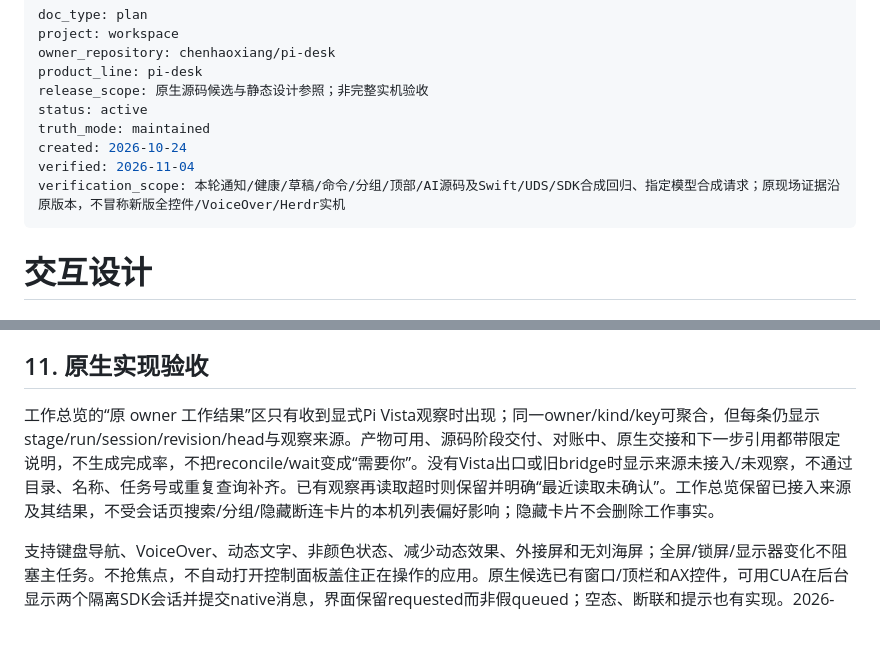
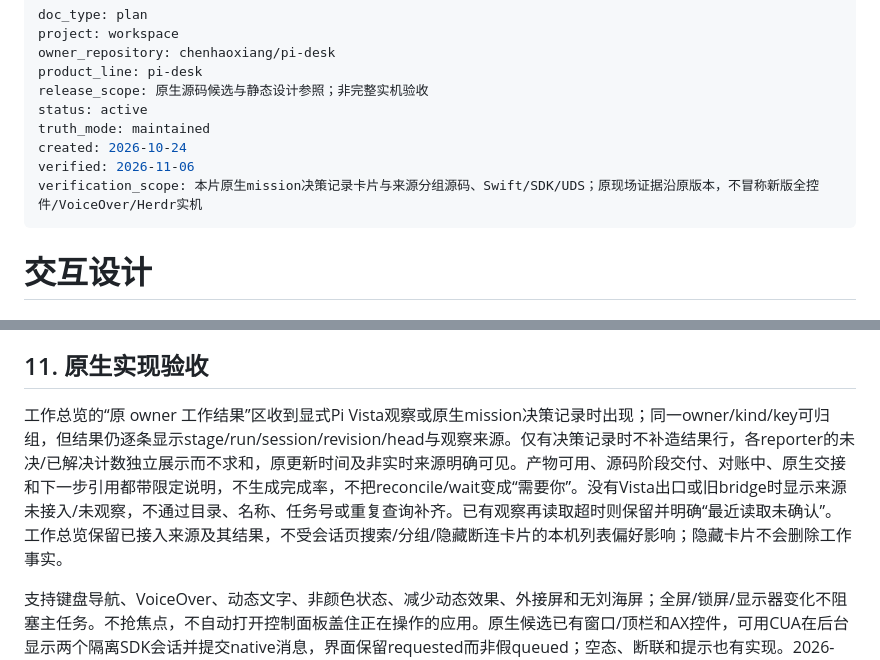
Before and after one commit to chenhaoxiang/pi-desk, a Markdown page: docs/interaction-design.md, 2 parts joined by grey strips. GitHub-like rendering; blank space fills up the shorter version.

Commit message:
docs: clarify mission creation identity and decision cards

```diff
--- a/docs/interaction-design.md
+++ b/docs/interaction-design.md
@@ -7,8 +7,8 @@ release_scope: 原生源码候选与静态设计参照；非完整实机验收
 status: active
 truth_mode: maintained
 created: 2026-10-24
-verified: 2026-11-04
-verification_scope: 本轮通知/健康/草稿/命令/分组/顶部/AI源码及Swift/UDS/SDK合成回归、指定模型合成请求；原现场证据沿原版本，不冒称新版全控件/VoiceOver/Herdr实机
+verified: 2026-11-06
+verification_scope: 本片原生mission决策记录卡片与来源分组源码、Swift/SDK/UDS；原现场证据沿原版本，不冒称新版全控件/VoiceOver/Herdr实机
 ---
 
 # 交互设计
@@ -110,6 +110,6 @@ compact/expanded为真正窗口状态，不是菜单弹窗；卡片、滚动及
 
 ## 11. 原生实现验收
 
-工作总览的“原 owner 工作结果”区只有收到显式Pi Vista观察时出现；同一owner/kind/key可聚合，但每条仍显示stage/run/session/revision/head与观察来源。产物可用、源码阶段交付、对账中、原生交接和下一步引用都带限定说明，不生成完成率，不把reconcile/wait变成“需要你”。没有Vista出口或旧bridge时显示来源未接入/未观察，不通过目录、名称、任务号或重复查询补齐。已有观察再读取超时则保留并明确“最近读取未确认”。工作总览保留已接入来源及其结果，不受会话页搜索/分组/隐藏断连卡片的本机列表偏好影响；隐藏卡片不会删除工作事实。
+工作总览的“原 owner 工作结果”区收到显式Pi Vista观察或原生mission决策记录时出现；同一owner/kind/key可归组，但结果仍逐条显示stage/run/session/revision/head与观察来源。仅有决策记录时不补造结果行，各reporter的未决/已解决计数独立展示而不求和，原更新时间及非实时来源明确可见。产物可用、源码阶段交付、对账中、原生交接和下一步引用都带限定说明，不生成完成率，不把reconcile/wait变成“需要你”。没有Vista出口或旧bridge时显示来源未接入/未观察，不通过目录、名称、任务号或重复查询补齐。已有观察再读取超时则保留并明确“最近读取未确认”。工作总览保留已接入来源及其结果，不受会话页搜索/分组/隐藏断连卡片的本机列表偏好影响；隐藏卡片不会删除工作事实。
 
 支持键盘导航、VoiceOver、动态文字、非颜色状态、减少动态效果、外接屏和无刘海屏；全屏/锁屏/显示器变化不阻塞主任务。不抢焦点，不自动打开控制面板盖住正在操作的应用。原生候选已有窗口/顶栏和AX控件，可用CUA在后台显示两个隔离SDK会话并提交native消息，界面保留requested而非假queued；空态、断联和提示也有实现。2026-10-29 用户现场确认通知可见、VoiceOver 能朗读并遍历会话列表及关键设置控件；该确认保留当时版本，不冒称全控件或新 build 全面重验。Herdr 正向实机与长期全组合仍未验证，缺路由按现有合同明确失败。静态预览只用于设计参照，不是运行证据。
```
Also changed, not shown: docs/architecture.md (+1 -1 lines), 1 other file.
